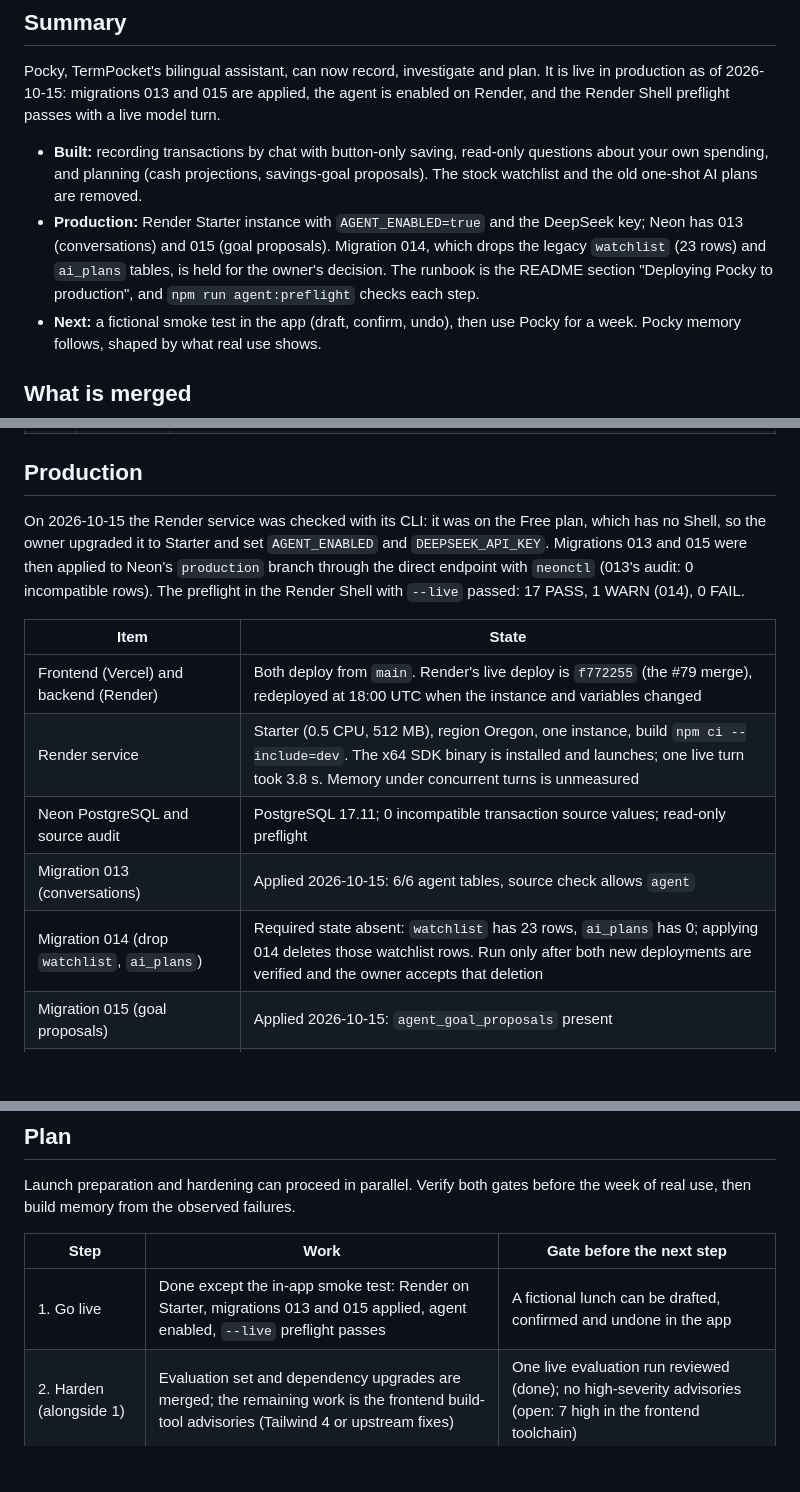
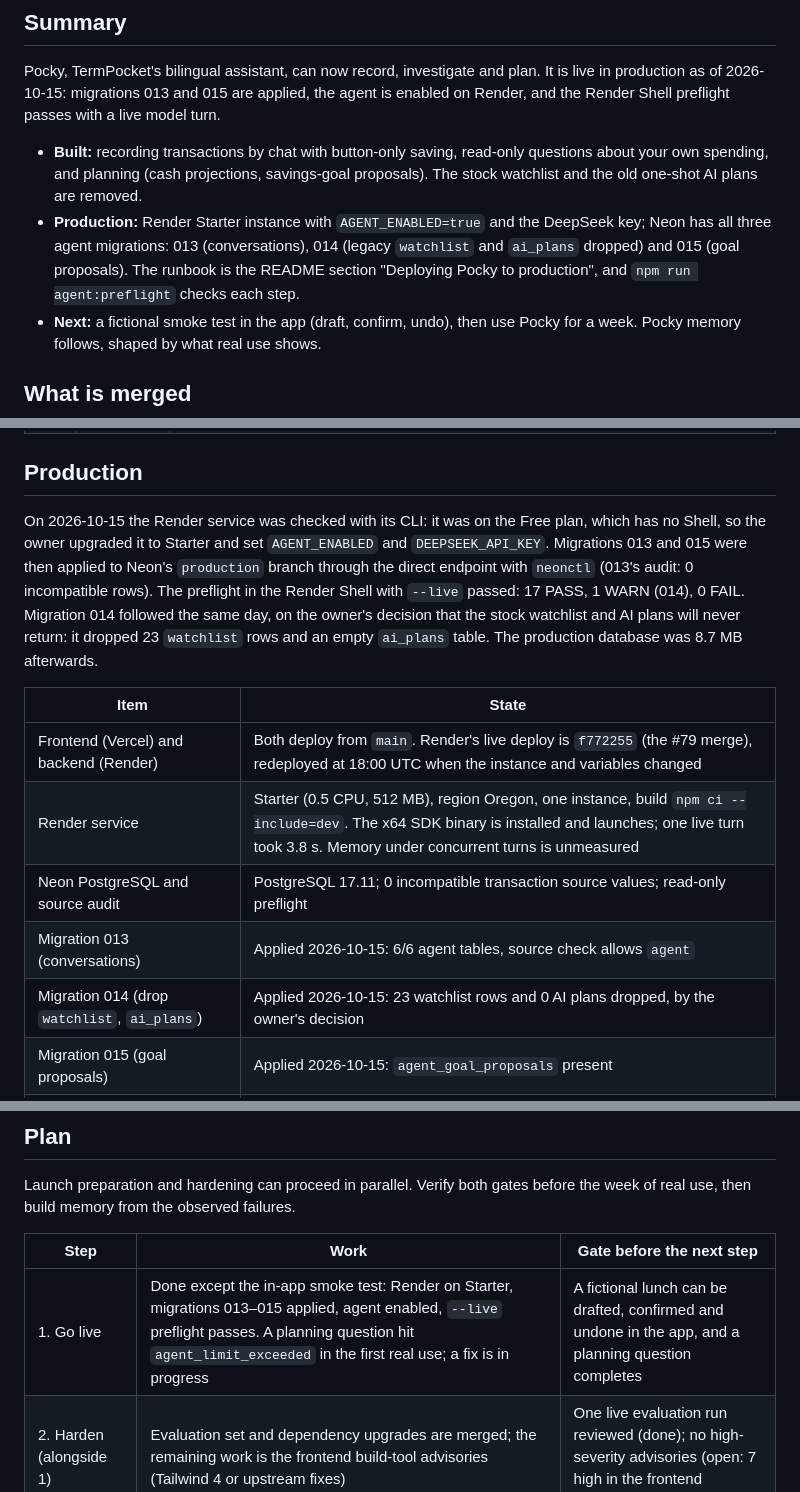
Before and after one commit to rick-mingyu-liu/MindGo, a Markdown page: STATUS.md, 3 parts joined by grey strips. Drawn GitHub-style; blank space fills up the shorter version.

Commit message:
docs(status): record migration 014 and the first planning failure
Co-Authored-By: Claude Opus 5.5 <noreply@anthropic.com>
Claude-Session: https://claude.ai/code/session_019UPzDJgWjwZgZvc2rtR32G

```diff
--- a/STATUS.md
+++ b/STATUS.md
@@ -7,7 +7,7 @@ As of 2026-10-15. Update this file when a step below completes; git history keep
 Pocky, TermPocket's bilingual assistant, can now record, investigate and plan. It is live in production as of 2026-10-15: migrations 013 and 015 are applied, the agent is enabled on Render, and the Render Shell preflight passes with a live model turn.
 
 - **Built:** recording transactions by chat with button-only saving, read-only questions about your own spending, and planning (cash projections, savings-goal proposals). The stock watchlist and the old one-shot AI plans are removed.
-- **Production:** Render Starter instance with `AGENT_ENABLED=true` and the DeepSeek key; Neon has 013 (conversations) and 015 (goal proposals). Migration 014, which drops the legacy `watchlist` (23 rows) and `ai_plans` tables, is held for the owner's decision. The runbook is the README section "Deploying Pocky to production", and `npm run agent:preflight` checks each step.
+- **Production:** Render Starter instance with `AGENT_ENABLED=true` and the DeepSeek key; Neon has all three agent migrations: 013 (conversations), 014 (legacy `watchlist` and `ai_plans` dropped) and 015 (goal proposals). The runbook is the README section "Deploying Pocky to production", and `npm run agent:preflight` checks each step.
 - **Next:** a fictional smoke test in the app (draft, confirm, undo), then use Pocky for a week. Pocky memory follows, shaped by what real use shows.
 
 ## What is merged
@@ -31,7 +31,7 @@ The twelve original feature and deployment pull requests below landed between 20
 
 ## Production
 
-On 2026-10-15 the Render service was checked with its CLI: it was on the Free plan, which has no Shell, so the owner upgraded it to Starter and set `AGENT_ENABLED` and `DEEPSEEK_API_KEY`. Migrations 013 and 015 were then applied to Neon's `production` branch through the direct endpoint with `neonctl` (013's audit: 0 incompatible rows). The preflight in the Render Shell with `--live` passed: 17 PASS, 1 WARN (014), 0 FAIL.
+On 2026-10-15 the Render service was checked with its CLI: it was on the Free plan, which has no Shell, so the owner upgraded it to Starter and set `AGENT_ENABLED` and `DEEPSEEK_API_KEY`. Migrations 013 and 015 were then applied to Neon's `production` branch through the direct endpoint with `neonctl` (013's audit: 0 incompatible rows). The preflight in the Render Shell with `--live` passed: 17 PASS, 1 WARN (014), 0 FAIL. Migration 014 followed the same day, on the owner's decision that the stock watchlist and AI plans will never return: it dropped 23 `watchlist` rows and an empty `ai_plans` table. The production database was 8.7 MB afterwards.
 
 | Item | State |
 | --- | --- |
@@ -39,7 +39,7 @@ On 2026-10-15 the Render service was checked with its CLI: it was on the Free pl
 | Render service | Starter (0.5 CPU, 512 MB), region Oregon, one instance, build `npm ci --include=dev`. The x64 SDK binary is installed and launches; one live turn took 3.8 s. Memory under concurrent turns is unmeasured |
 | Neon PostgreSQL and source audit | PostgreSQL 17.11; 0 incompatible transaction source values; read-only preflight |
 | Migration 013 (conversations) | Applied 2026-10-15: 6/6 agent tables, source check allows `agent` |
-| Migration 014 (drop `watchlist`, `ai_plans`) | Required state absent: `watchlist` has 23 rows, `ai_plans` has 0; applying 014 deletes those watchlist rows. Run only after both new deployments are verified and the owner accepts that deletion |
+| Migration 014 (drop `watchlist`, `ai_plans`) | Applied 2026-10-15: 23 watchlist rows and 0 AI plans dropped, by the owner's decision |
 | Migration 015 (goal proposals) | Applied 2026-10-15: `agent_goal_proposals` present |
 | `AGENT_ENABLED`, `DEEPSEEK_API_KEY` on Render | Set 2026-10-15. The `--live` preflight turn (1 tool call, 1 drafted row, 8,109 in / 201 out tokens, 3.8 s) confirms the key works |
 | Render host checks | `/tmp` writable, linux-x64 glibc, Node 22.23.3, SDK binary launches, DeepSeek reachable (preflight in the Render Shell) |
@@ -97,7 +97,7 @@ Launch preparation and hardening can proceed in parallel. Verify both gates befo
 
 | Step | Work | Gate before the next step |
 | --- | --- | --- |
-| 1. Go live | Done except the in-app smoke test: Render on Starter, migrations 013 and 015 applied, agent enabled, `--live` preflight passes | A fictional lunch can be drafted, confirmed and undone in the app |
+| 1. Go live | Done except the in-app smoke test: Render on Starter, migrations 013–015 applied, agent enabled, `--live` preflight passes. A planning question hit `agent_limit_exceeded` in the first real use; a fix is in progress | A fictional lunch can be drafted, confirmed and undone in the app, and a planning question completes |
 | 2. Harden (alongside 1) | Evaluation set and dependency upgrades are merged; the remaining work is the frontend build-tool advisories (Tailwind 4 or upstream fixes) | One live evaluation run reviewed (done); no high-severity advisories (open: 7 high in the frontend toolchain) |
 | 3. Real use | Record real spending with Pocky for a week; note what it gets wrong | Real failures listed and added to the evaluation set |
 | 4. Memory | Remembered facts (rent, co-op pay, reserve) with Remember and Forget, saved plans, per-account currency, timezone and reply language | Deleting a fact removes it from everything Pocky sees, and the evaluation set still passes |
```
Also changed, not shown: other parts of STATUS.md (+1 -1 lines).
